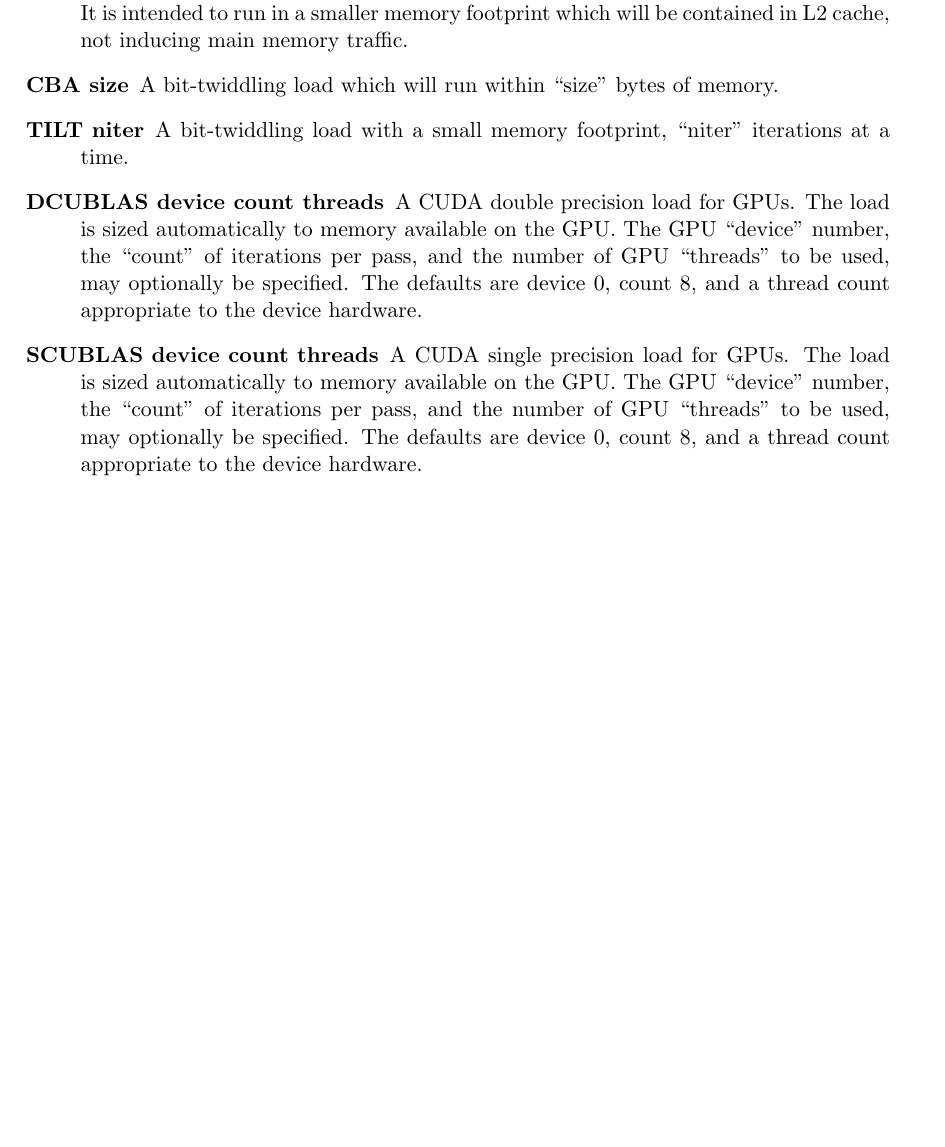
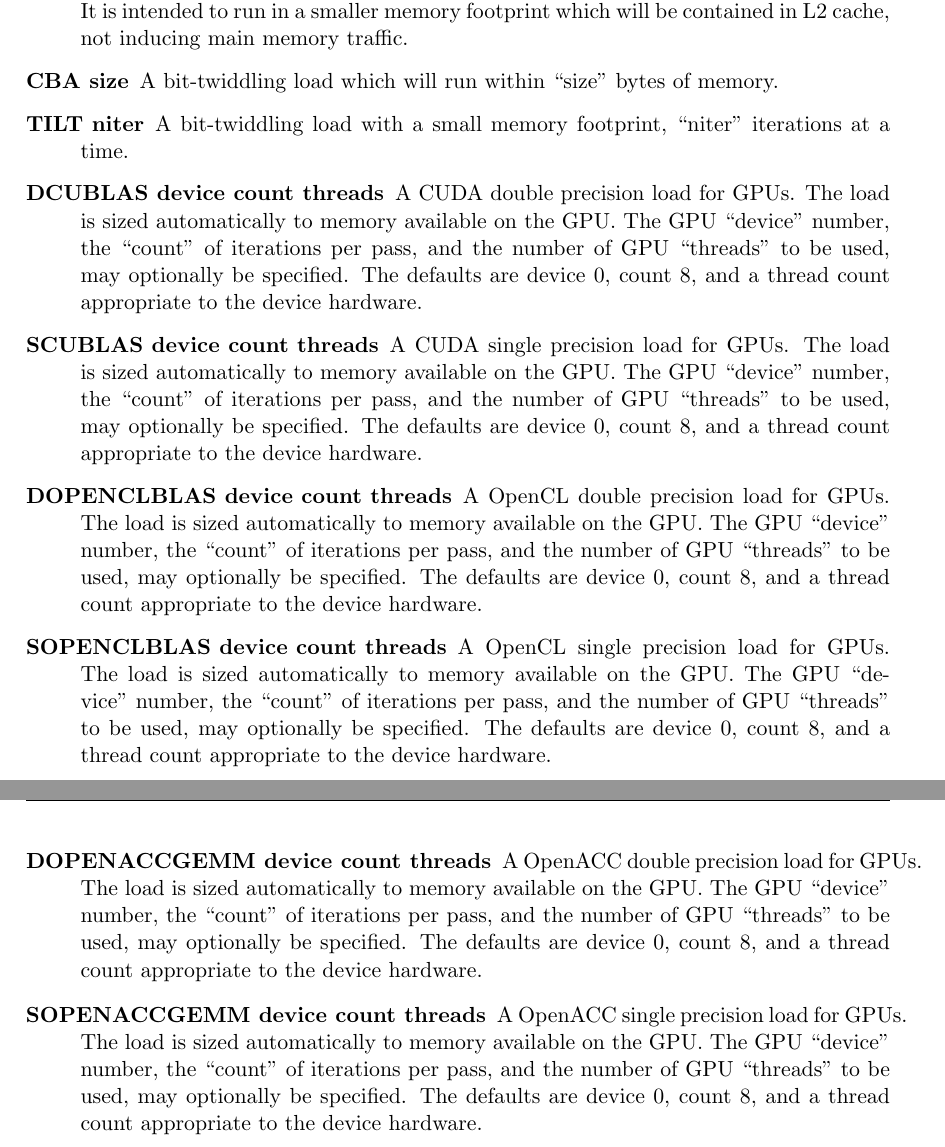
Before and after one commit to jlothian/systemburn, a LaTeX paper (docs/prin_design_oper/SYSTEMBURN_wp.tex, which reads docs/prin_design_oper/usage_modules.tex): part of page 18 of 20 before the commit and two parts of pages 18 and 19 of 21 after it, the two joined at a grey line, cut so that both start at the same text, the shorter picture padded with empty space. Compiled offline with pdfLaTeX.

Commit message:
updated docs

```diff
--- a/docs/prin_design_oper/usage_modules.tex
+++ b/docs/prin_design_oper/usage_modules.tex
@@ -28,6 +28,14 @@
 	of iterations per pass, and the number of GPU ``threads'' to be used, may optionally be specified.  The defaults are device 0, count 8, and a thread count appropriate to the device hardware.
 	\item[SCUBLAS device count threads] A CUDA single precision load for GPUs. The load is sized automatically to memory available on the GPU. The GPU ``device'' number, the ``count''
 	of iterations per pass, and the number of GPU ``threads'' to be used, may optionally be specified.  The defaults are device 0, count 8, and a thread count appropriate to the device hardware.
+        \item[DOPENCLBLAS device count threads] A OpenCL double precision load for GPUs. The load is sized automatically to memory available on the GPU. The GPU ``device'' number, the ``count''
+        of iterations per pass, and the number of GPU ``threads'' to be used, may optionally be specified.  The defaults are device 0, count 8, and a thread count appropriate to the device hardware.
+        \item[SOPENCLBLAS device count threads] A OpenCL single precision load for GPUs. The load is sized automatically to memory available on the GPU. The GPU ``device'' number, the ``count''
+        of iterations per pass, and the number of GPU ``threads'' to be used, may optionally be specified.  The defaults are device 0, count 8, and a thread count appropriate to the device hardware.
+        \item[DOPENACCGEMM device count threads] A OpenACC double precision load for GPUs. The load is sized automatically to memory available on the GPU. The GPU ``device'' number, the ``count''
+        of iterations per pass, and the number of GPU ``threads'' to be used, may optionally be specified.  The defaults are device 0, count 8, and a thread count appropriate to the device hardware.
+        \item[SOPENACCGEMM device count threads] A OpenACC single precision load for GPUs. The load is sized automatically to memory available on the GPU. The GPU ``device'' number, the ``count''
+        of iterations per pass, and the number of GPU ``threads'' to be used, may optionally be specified.  The defaults are device 0, count 8, and a thread count appropriate to the device hardware.
 	\item[WRITE megabytes string] A I/O load which writes ``megabytes'' to files with ``string'' as the basename (this can be a path).
 	\item[SLEEP N] Puts a thread to sleep for N seconds at a time.
 \end{description}
```
